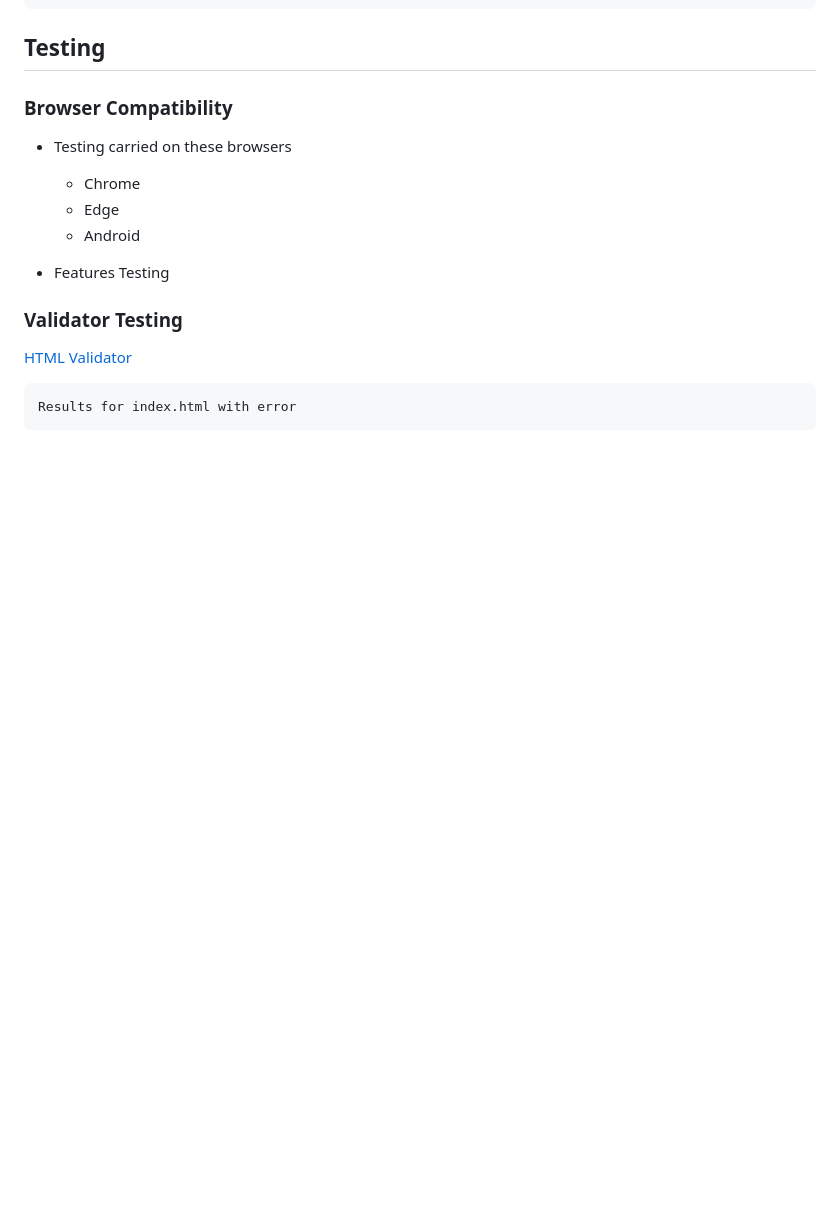
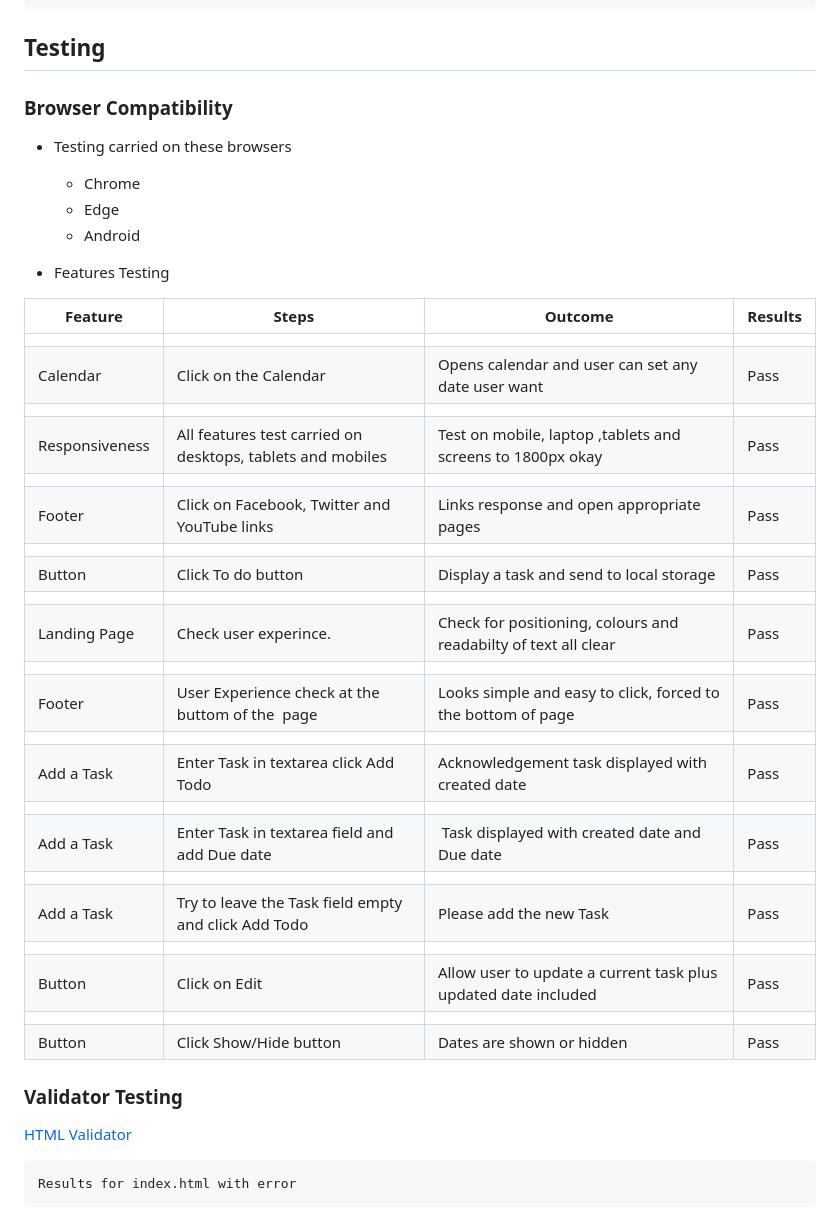
Before and after one commit to RusJamison/fingertip-notes, a Markdown page: README.md, the part around the change. GitHub-like rendering; blank space fills up the shorter version.

Commit message:
Final commit markdown

```diff
--- a/README.md
+++ b/README.md
@@ -133,7 +133,30 @@ To minimize unnecessary forgetting important tasks and information this site ass
 
 * Features Testing
 
-
+| Feature        | Steps                                                      | Outcome                                                         | Results |
+| -------------- | ---------------------------------------------------------- | --------------------------------------------------------------- | ------- |
+|                |                                                            |                                                                 |         |
+| Calendar       | Click on the Calendar                                      | Opens calendar and user can set any date user want              | Pass    |
+|                |                                                            |                                                                 |         |
+| Responsiveness | All features test carried on desktops, tablets and mobiles | Test on mobile, laptop ,tablets and screens to 1800px okay      | Pass    |
+|                |                                                            |                                                                 |         |
+| Footer         | Click on Facebook, Twitter and YouTube links               | Links response and open appropriate pages                       | Pass    |
+|                |                                                            |                                                                 |         |
+| Button         | Click To do button                                         | Display a task and send to local storage                        | Pass    |
+|                |                                                            |                                                                 |         |
+| Landing Page   | Check user experince.                                      | Check for positioning, colours and readabilty of text all clear | Pass    |
+|                |                                                            |                                                                 |         |
+| Footer         | User Experience check at the buttom of the  page           | Looks simple and easy to click, forced to the bottom of page    | Pass    |
+|                |                                                            |                                                                 |         |
+| Add a Task     | Enter Task in textarea click Add Todo                      | Acknowledgement task displayed with created date                | Pass    |
+|                |                                                            |                                                                 |         |
+| Add a Task     | Enter Task in textarea field and add Due date<br>          |  Task displayed with created date and Due date                  | Pass    |
+|                |                                                            |                                                                 |         |
+| Add a Task     | Try to leave the Task field empty and click Add Todo       | Please add the new Task                                         | Pass    |
+|                |                                                            |                                                                 |         |
+| Button         | Click on Edit                                              | Allow user to update a current task plus updated date included  | Pass    |
+|                |                                                            |                                                                 |         |
+| Button         | Click Show/Hide button                                     | Dates are shown or hidden                                       | Pass    |
 
 ### Validator Testing
 
```
